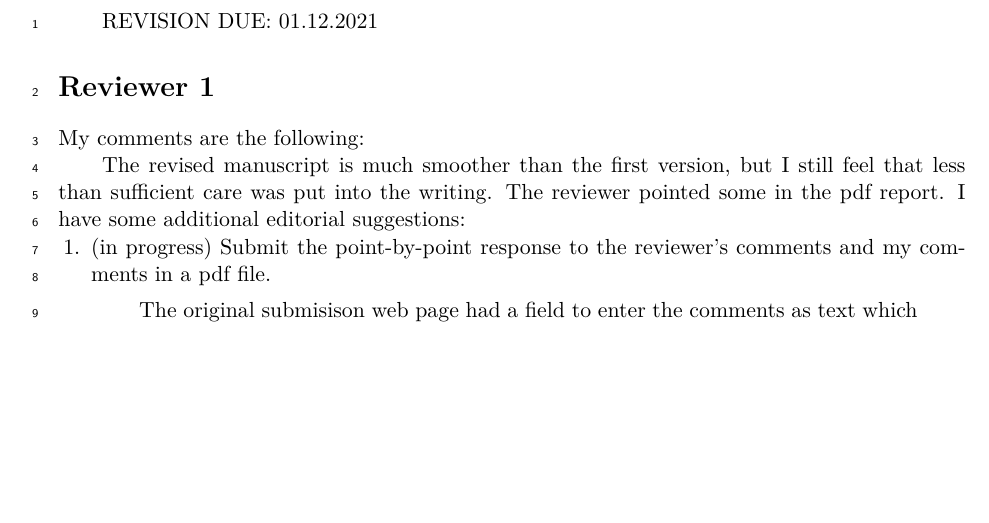
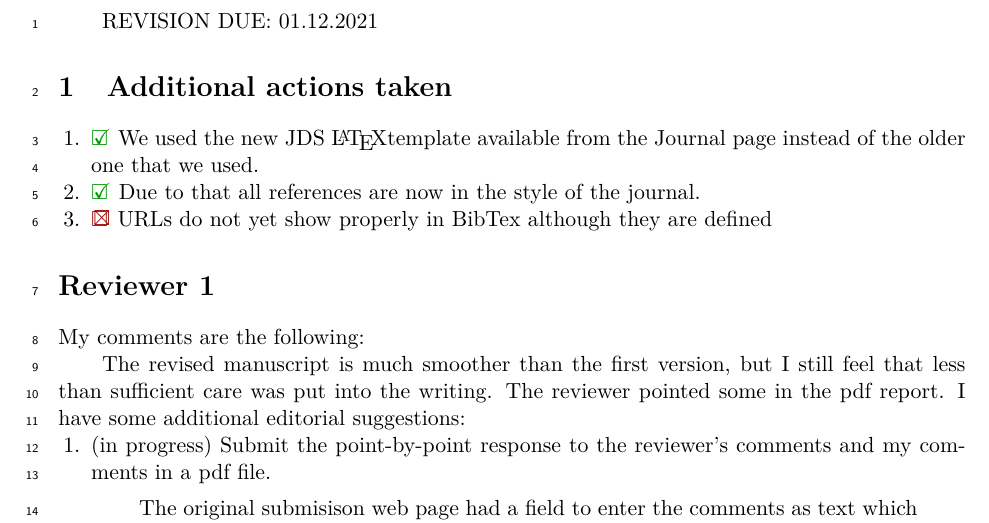
Before and after one commit to cyberaide/paper-covid, a LaTeX document (vonLaszewski-covid.tex, which reads response-v3-content.tex): part of page 1 of 25, cut so that both start at the same text, the shorter picture padded with empty space. Compiled offline with XeLaTeX.

Commit message:
Updates from Overleaf

```diff
--- a/response-v3-content.tex
+++ b/response-v3-content.tex
@@ -5,6 +5,19 @@
 
 
 REVISION DUE: 01.12.2021
+
+\section{Additional actions taken}
+
+\begin{enumerate}
+
+    \item \DONE We used the new JDS \LaTeX template available from the Journal page instead of the older one that we used.
+
+    \item \DONE Due to that all references are now in the style of the journal.
+
+    \item \DOIT URLs do not yet show properly in BibTex although they are defined
+
+\end{enumerate}
+
 
 \section*{Reviewer 1}
 
```
